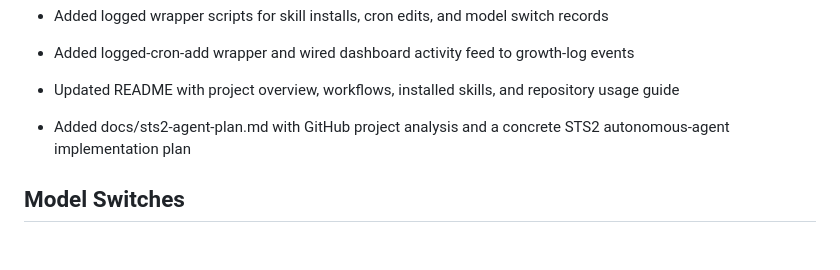
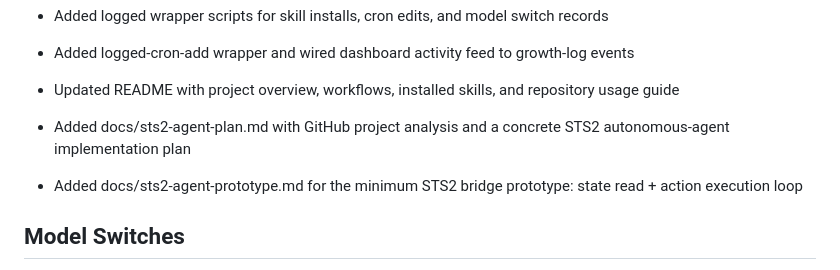
Before and after one commit to 123weichen123-code/openclawOperate, a Markdown page: growth-log/2026-03-21.md, the part around the change. Drawn GitHub-style; blank space fills up the shorter version.

Commit message:
Add STS2 bridge prototype plan

```diff
--- a/growth-log/2026-03-21.md
+++ b/growth-log/2026-03-21.md
@@ -40,6 +40,7 @@ Built the first OpenClaw operations layer for this workspace: status panel, Feis
 - Added logged-cron-add wrapper and wired dashboard activity feed to growth-log events
 - Updated README with project overview, workflows, installed skills, and repository usage guide
 - Added docs/sts2-agent-plan.md with GitHub project analysis and a concrete STS2 autonomous-agent implementation plan
+- Added docs/sts2-agent-prototype.md for the minimum STS2 bridge prototype: state read + action execution loop
 ## Model Switches
 - `minimax-m2.5 -> qianfan/glm-5` to return to the default model.
 - `qianfan/glm-5 -> gmn/gpt-5.4` to use the requested working model for ongoing tasks.
```
Also changed, not shown: docs/sts2-agent-prototype.md (added, +381 -0 lines).
